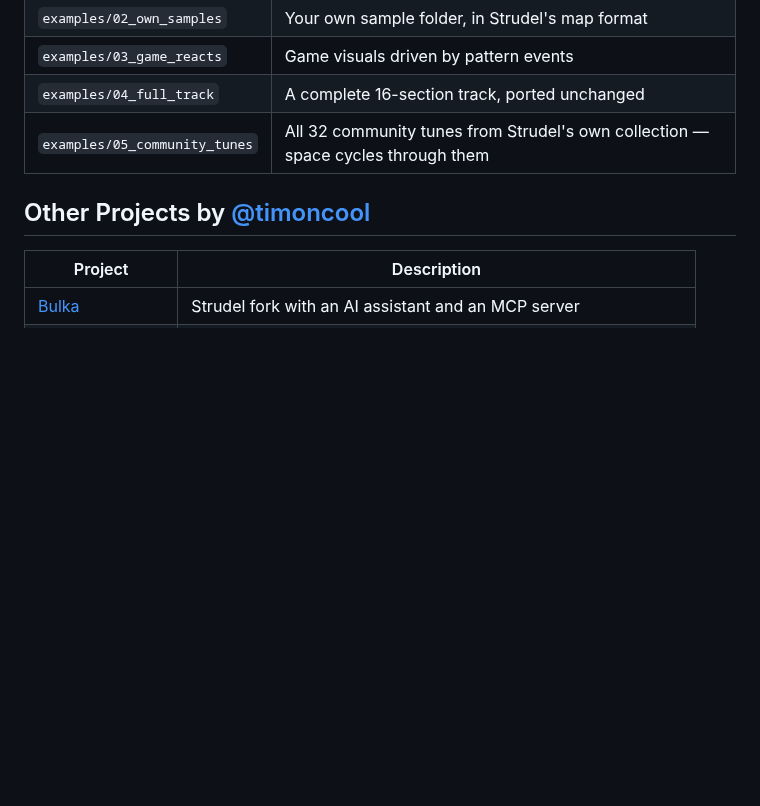
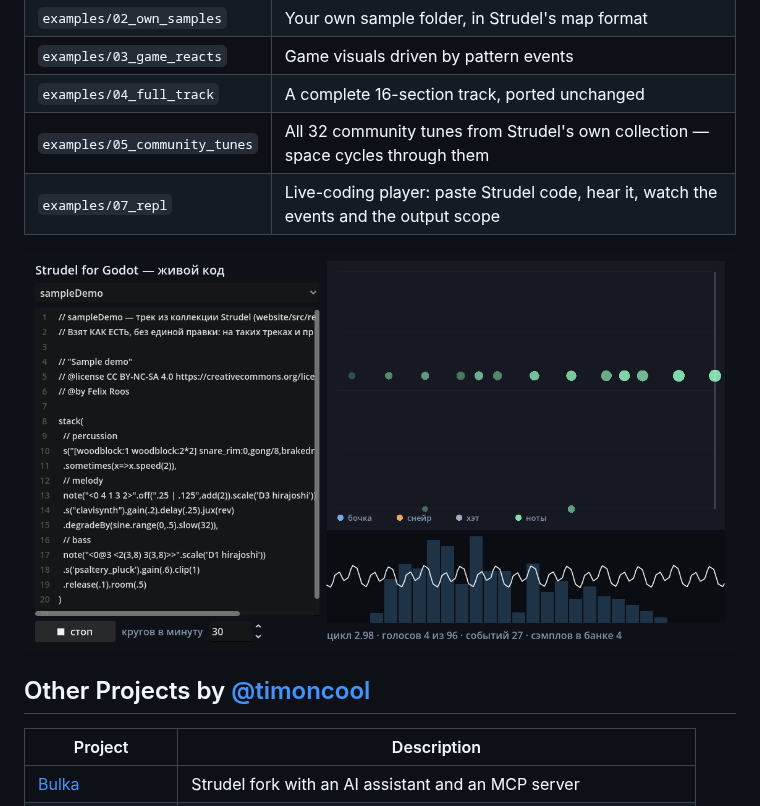
Before and after one commit to timoncool/godot-strudel, a Markdown page: README.md, the part around the change. GitHub-like rendering; pictures changed too: docs/repl.png (added); blank space fills up the shorter version.

Commit message:
Плеер живого кода: вставил трек — слышно и видно
Пример 07: поле кода, список тридцати двух чужих треков, лента событий и
осциллограф. Волна и спектр снимаются с шины движковыми AudioEffectCapture и
AudioEffectSpectrumAnalyzer — это настоящий выход, а не рисунок по событиям.

Банк копит паки, а не подменяет их: в Strudel реестр звуков накопительный
(soundMap.setKey, superdough/superdough.mjs:61), а load_folder чистил всё при
каждом вызове — два пака давали 4 имени вместо 6, и рояль пропадал молча.
Чистка осталась отдельным действием clear().

Возвращён сброс хвостов орбит при reset_clock: правка потерялась при переносе
соундфонтов, и тест на неё краснел.

Co-Authored-By: Claude Opus 5 <noreply@anthropic.com>

```diff
--- a/README.md
+++ b/README.md
@@ -128,6 +128,9 @@ Neither is required to use this plugin — but writing music in a browser where
 | `examples/03_game_reacts` | Game visuals driven by pattern events |
 | `examples/04_full_track` | A complete 16-section track, ported unchanged |
 | `examples/05_community_tunes` | All 32 community tunes from Strudel's own collection — space cycles through them |
+| `examples/07_repl` | Live-coding player: paste Strudel code, hear it, watch the events and the output scope |
+
+![Live-coding player](docs/repl.png)
 
 ## Other Projects by [@timoncool](https://github.com/timoncool)
 
```
Also changed, not shown: 6 other files.
